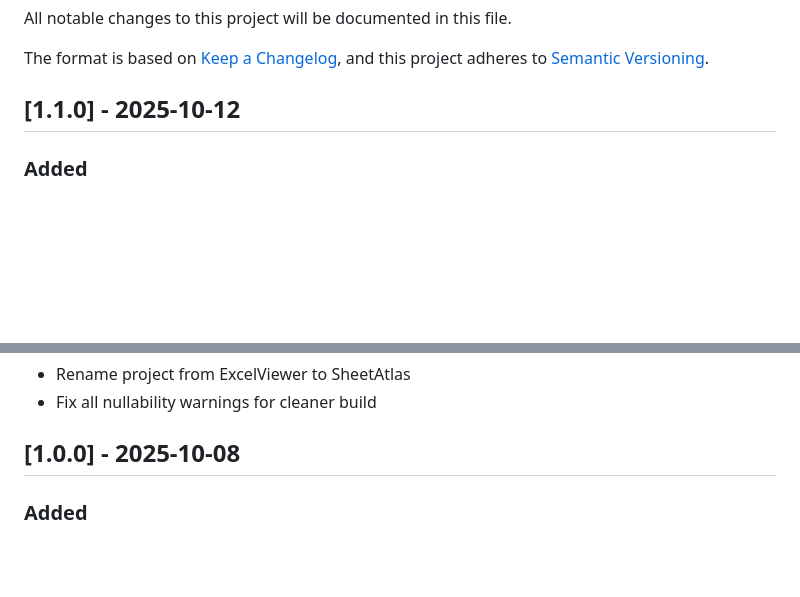
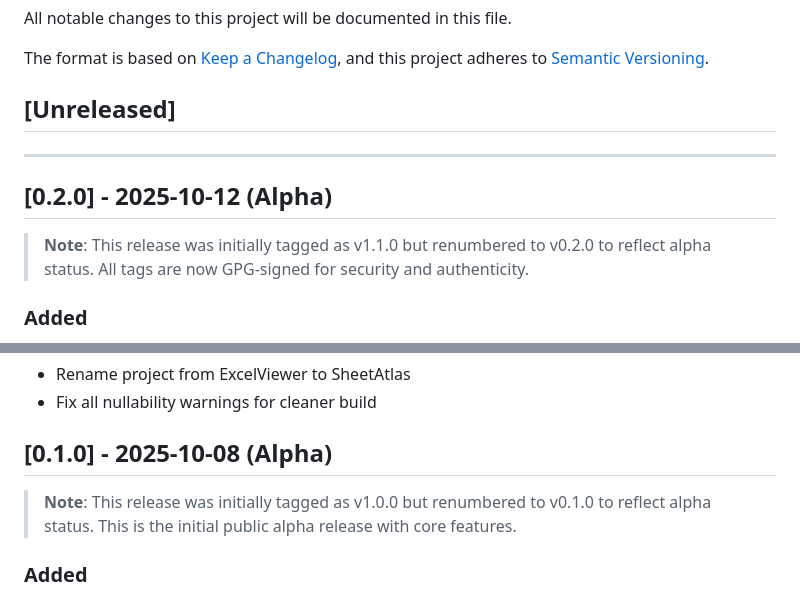
Before and after one commit to ghostintheshell-192/excel-viewer, a Markdown page: CHANGELOG.md, 2 parts joined by grey strips. Rendered like a GitHub page; blank space fills up the shorter version.

Commit message:
docs: update CHANGELOG to reflect corrected versioning (0.x for alpha)
- Renumber v1.0.0 → v0.1.0 (initial alpha)
- Renumber v1.1.0 → v0.2.0 (multi-format support)
- Add note about version correction and GPG signing
- Add [Unreleased] section for future changes

All new tags are now GPG-signed for security and authenticity.

```diff
--- a/CHANGELOG.md
+++ b/CHANGELOG.md
@@ -5,7 +5,14 @@ All notable changes to this project will be documented in this file.
 The format is based on [Keep a Changelog](https://keepachangelog.com/en/1.0.0/),
 and this project adheres to [Semantic Versioning](https://semver.org/spec/v2.0.0.html).
 
-## [1.1.0] - 2025-10-12
+## [Unreleased]
+
+---
+
+## [0.2.0] - 2025-10-12 (Alpha)
+
+> **Note**: This release was initially tagged as v1.1.0 but renumbered to v0.2.0 to reflect alpha status.
+> All tags are now GPG-signed for security and authenticity.
 
 ### Added
 
@@ -47,7 +54,10 @@ and this project adheres to [Semantic Versioning](https://semver.org/spec/v2.0.0
 - Rename project from ExcelViewer to SheetAtlas
 - Fix all nullability warnings for cleaner build
 
-## [1.0.0] - 2025-10-08
+## [0.1.0] - 2025-10-08 (Alpha)
+
+> **Note**: This release was initially tagged as v1.0.0 but renumbered to v0.1.0 to reflect alpha status.
+> This is the initial public alpha release with core features.
 
 ### Added
 
```
